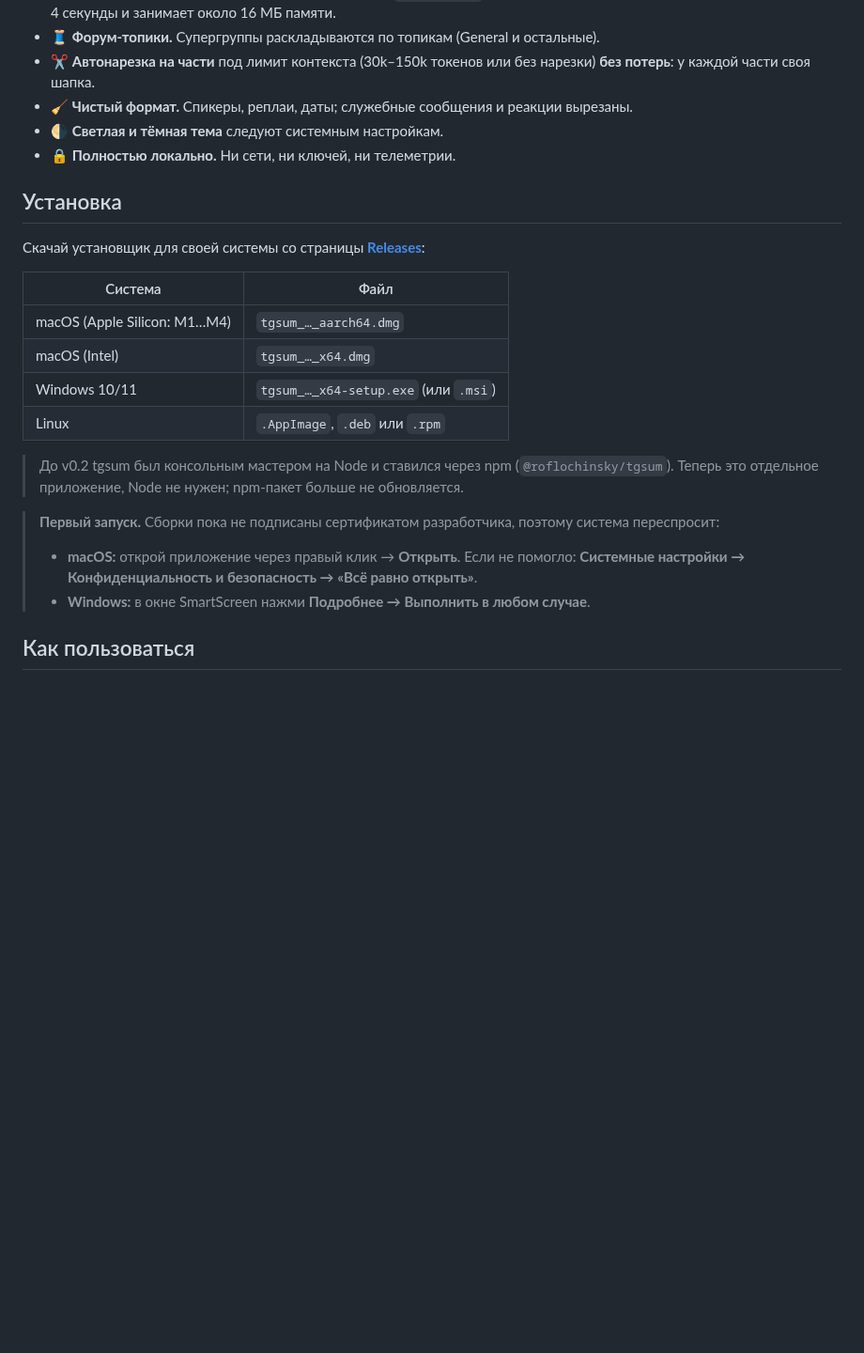
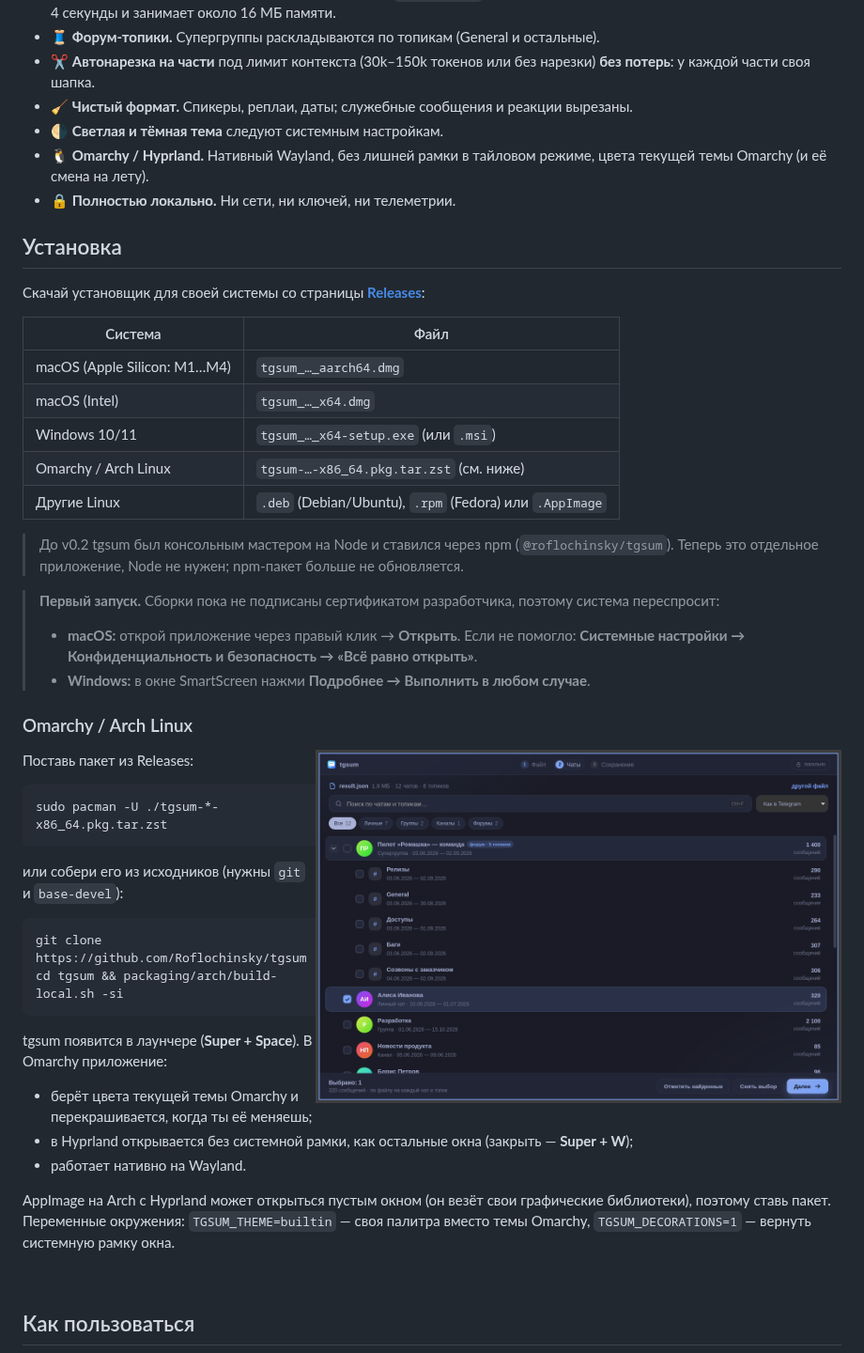
Before and after one commit to Roflochinsky/tgsum, a Markdown page: README.md, the part around one of its changes. Shown at 94% size. GitHub-like rendering; pictures changed too: docs/screenshots/omarchy.png (added); blank space fills up the shorter version.

Commit message:
docs: Omarchy install and behaviour; spec revision note
Co-Authored-By: Claude Opus 5.5 <noreply@anthropic.com>
Claude-Session: https://claude.ai/code/session_01ADqNRS5iVwQPxyA2R71Sof

````diff
--- a/README.md
+++ b/README.md
@@ -43,6 +43,8 @@
   у каждой части своя шапка.
 - 🧹 **Чистый формат.** Спикеры, реплаи, даты; служебные сообщения и реакции вырезаны.
 - 🌗 **Светлая и тёмная тема** следуют системным настройкам.
+- 🐧 **Omarchy / Hyprland.** Нативный Wayland, без лишней рамки в тайловом режиме, цвета текущей
+  темы Omarchy (и её смена на лету).
 - 🔒 **Полностью локально.** Ни сети, ни ключей, ни телеметрии.
 
 ## Установка
@@ -54,7 +56,8 @@
 | macOS (Apple Silicon: M1…M4) | `tgsum_…_aarch64.dmg` |
 | macOS (Intel) | `tgsum_…_x64.dmg` |
 | Windows 10/11 | `tgsum_…_x64-setup.exe` (или `.msi`) |
-| Linux | `.AppImage`, `.deb` или `.rpm` |
+| Omarchy / Arch Linux | `tgsum-…-x86_64.pkg.tar.zst` (см. ниже) |
+| Другие Linux | `.deb` (Debian/Ubuntu), `.rpm` (Fedora) или `.AppImage` |
 
 > До v0.2 tgsum был консольным мастером на Node и ставился через npm (`@roflochinsky/tgsum`).
 > Теперь это отдельное приложение, Node не нужен; npm-пакет больше не обновляется.
@@ -63,6 +66,35 @@
 > - **macOS:** открой приложение через правый клик → **Открыть**. Если не помогло:
 >   **Системные настройки → Конфиденциальность и безопасность → «Всё равно открыть»**.
 > - **Windows:** в окне SmartScreen нажми **Подробнее → Выполнить в любом случае**.
+
+### Omarchy / Arch Linux
+
+<img src="docs/screenshots/omarchy.png" alt="tgsum в тайловом Wayland-композиторе с темой Omarchy Tokyo Night" width="560" align="right">
+
+Поставь пакет из Releases:
+
+```bash
+sudo pacman -U ./tgsum-*-x86_64.pkg.tar.zst
+```
+
+или собери его из исходников (нужны `git` и `base-devel`):
+
+```bash
+git clone https://github.com/Roflochinsky/tgsum
+cd tgsum && packaging/arch/build-local.sh -si
+```
+
+tgsum появится в лаунчере (**Super + Space**). В Omarchy приложение:
+
+- берёт цвета текущей темы Omarchy и перекрашивается, когда ты её меняешь;
+- в Hyprland открывается без системной рамки, как остальные окна (закрыть — **Super + W**);
+- работает нативно на Wayland.
+
+AppImage на Arch с Hyprland может открыться пустым окном (он везёт свои графические библиотеки),
+поэтому ставь пакет. Переменные окружения: `TGSUM_THEME=builtin` — своя палитра вместо темы Omarchy,
+`TGSUM_DECORATIONS=1` — вернуть системную рамку окна.
+
+<br clear="right">
 
 ## Как пользоваться
 
````
Also changed, not shown: other parts of README.md (+3 -0 lines), docs/specs/tgsum.md (+1 -0 lines).
